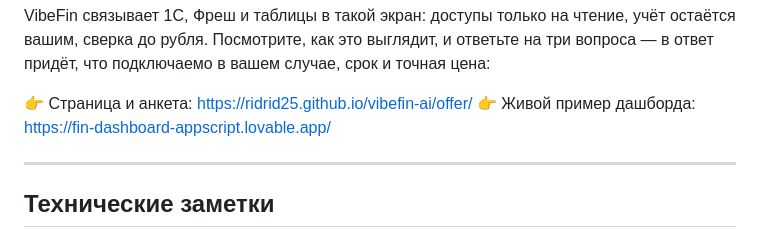
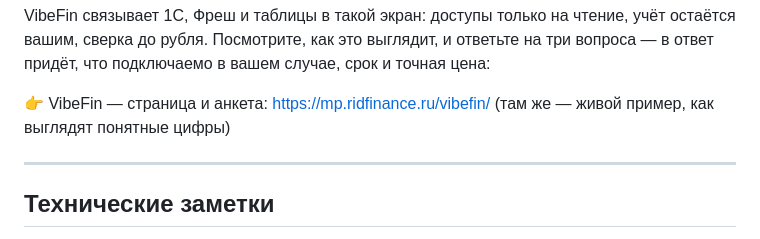
Before and after one commit to ridrid25/vibefin-ai, a Markdown page: lead-magnet-5-cifr.md, the part around the change. Drawn GitHub-style.

Commit message:
Лид-магнит ведёт на страницу VibeFin (mp.ridfinance.ru/vibefin), а не на демо-дашборд
Co-Authored-By: Claude Fable 5 <noreply@anthropic.com>
Claude-Session: https://claude.ai/code/session_01T1LqeNM6PLT8bngDXVTtjY

```diff
--- a/lead-magnet-5-cifr.md
+++ b/lead-magnet-5-cifr.md
@@ -59,8 +59,8 @@ VibeFin связывает 1С, Фреш и таблицы в такой экр
 выглядит, и ответьте на три вопроса — в ответ придёт, что подключаемо
 в вашем случае, срок и точная цена:
 
-👉 Страница и анкета: https://ridrid25.github.io/vibefin-ai/offer/
-👉 Живой пример дашборда: https://fin-dashboard-appscript.lovable.app/
+👉 VibeFin — страница и анкета: https://mp.ridfinance.ru/vibefin/
+(там же — живой пример, как выглядят понятные цифры)
 
 ---
 
```
